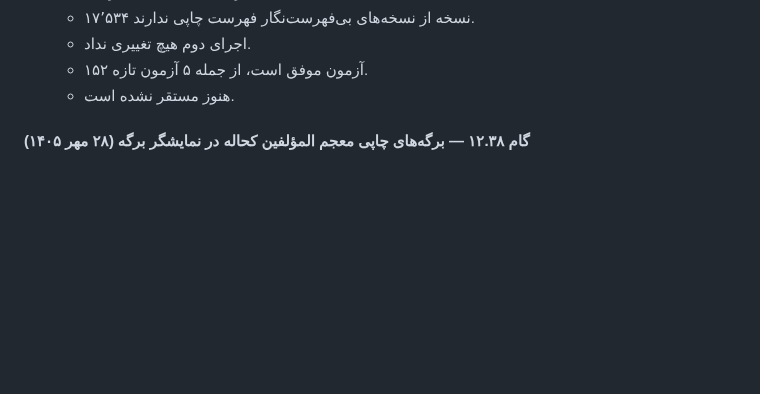
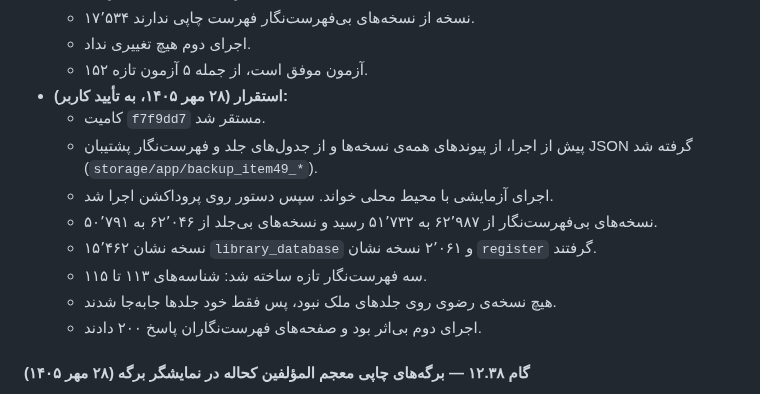
Before and after one commit to fahares/fahares, a Markdown page: docs/PROCESS_DOCUMENTATION.md, the part around the change. Rendered like a GitHub page; blank space fills up the shorter version.

Commit message:
docs: record production run of catalogs:link-volumes (item 49, batch 1)

```diff
--- a/docs/PROCESS_DOCUMENTATION.md
+++ b/docs/PROCESS_DOCUMENTATION.md
@@ -1073,7 +1073,15 @@ PHP 8.3 و Laravel 13، پایگاه داده‌ی MariaDB، موتور جستج
   - ۱۷٬۵۳۴ نسخه از نسخه‌های بی‌فهرست‌نگار فهرست چاپی ندارند.
   - اجرای دوم هیچ تغییری نداد.
   - ۱۵۲ آزمون موفق است، از جمله ۵ آزمون تازه.
-  - هنوز مستقر نشده است.
+- **استقرار (۲۸ مهر ۱۴۰۵، به تأیید کاربر):**
+  - کامیت `f7f9dd7` مستقر شد.
+  - پیش از اجرا، از پیوندهای همه‌ی نسخه‌ها و از جدول‌های جلد و فهرست‌نگار پشتیبان JSON گرفته شد (`storage/app/backup_item49_*`).
+  - اجرای آزمایشی با محیط محلی خواند. سپس دستور روی پروداکشن اجرا شد.
+  - نسخه‌های بی‌فهرست‌نگار از ۶۲٬۹۸۷ به ۵۱٬۷۳۲ رسید و نسخه‌های بی‌جلد از ۶۲٬۰۴۶ به ۵۰٬۷۹۱.
+  - ۱۵٬۴۶۲ نسخه نشان `library_database` و ۲٬۰۶۱ نسخه نشان `register` گرفتند.
+  - سه فهرست‌نگار تازه ساخته شد: شناسه‌های ۱۱۳ تا ۱۱۵.
+  - هیچ نسخه‌ی رضوی روی جلدهای ملک نبود، پس فقط خود جلدها جابه‌جا شدند.
+  - اجرای دوم بی‌اثر بود و صفحه‌های فهرست‌نگاران پاسخ ۲۰۰ دادند.
 
 #### گام ۱۲.۳۸ — برگه‌های چاپی معجم المؤلفین کحاله در نمایشگر برگه (۲۸ مهر ۱۴۰۵)
 - **هدف:** ارجاع‌های فنخا به «معجم المؤلفین» عمر رضا کحاله، مانند الذریعة و ریحانة الادب، صفحه‌ی چاپی همان جا را در نمایشگر سایت باز کنند (مورد ۴۸ بک‌لاگ).
```
Also changed, not shown: docs/BACKLOG.md (+1 -1 lines).
